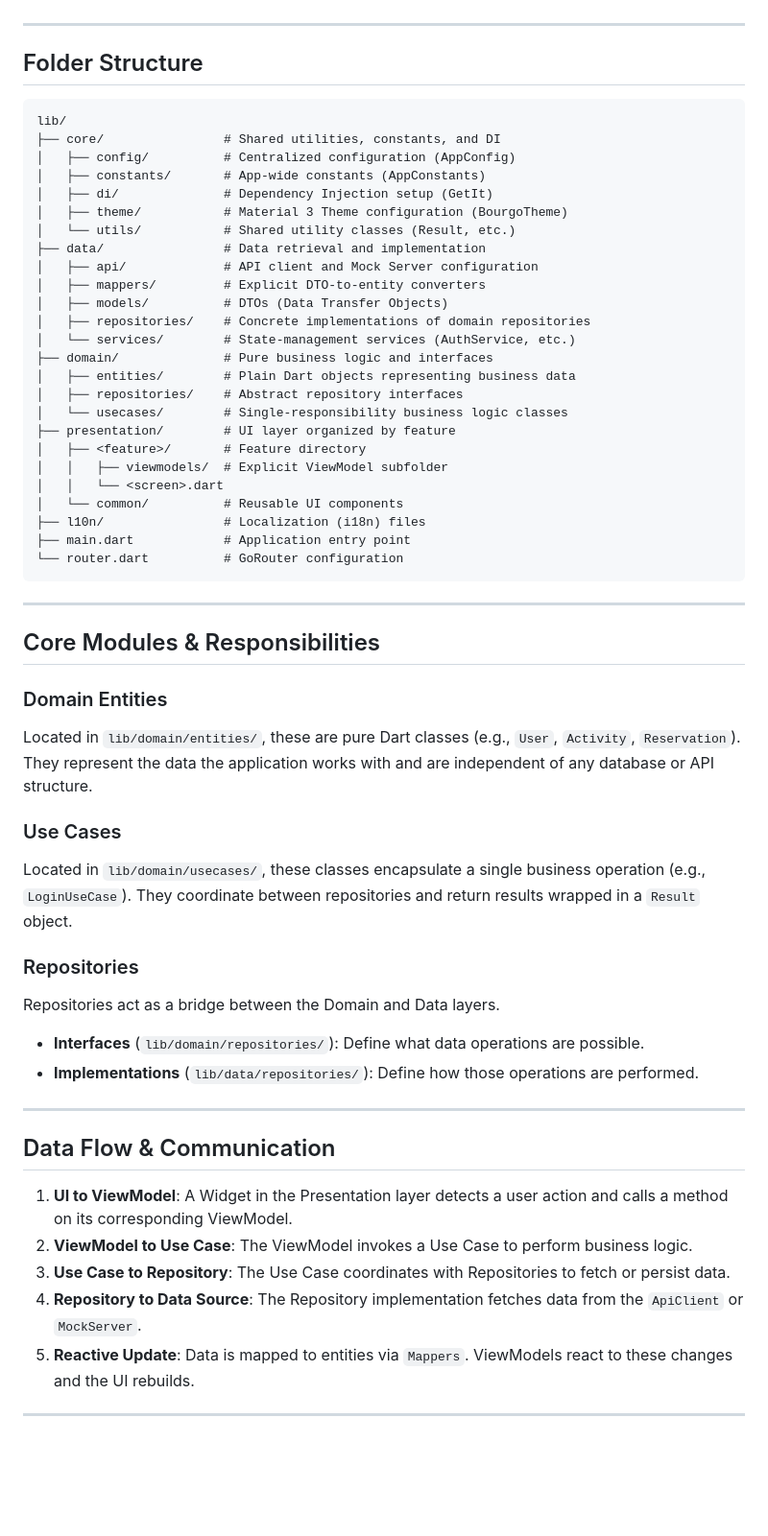
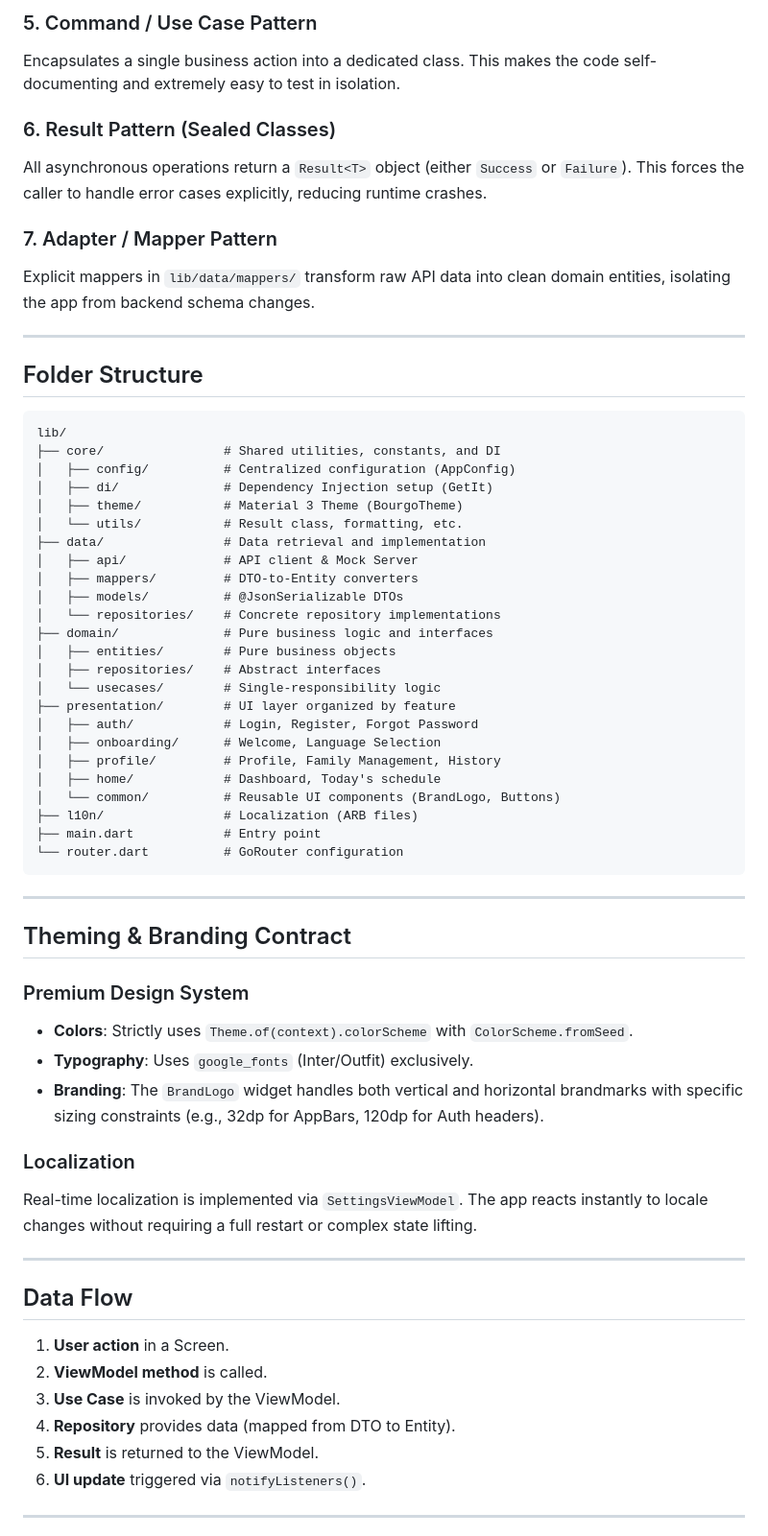
Before and after one commit to abdulbarry-dev/bourgo-arena-mobile, a Markdown page: ARCHITECTURE.md, the part around one of its changes. Shown at 96% size. Drawn GitHub-style; blank space fills up the shorter version.

Commit message:
feat:update the application architecture file

````diff
--- a/ARCHITECTURE.md
+++ b/ARCHITECTURE.md
@@ -16,3 +58,11 @@ The application follows a **Layered MVVM (Model-View-ViewModel)** architecture,
+### 5. Command / Use Case Pattern
+Encapsulates a single business action into a dedicated class. This makes the code self-documenting and extremely easy to test in isolation.
+
+### 6. Result Pattern (Sealed Classes)
+All asynchronous operations return a `Result<T>` object (either `Success` or `Failure`). This forces the caller to handle error cases explicitly, reducing runtime crashes.
+
+### 7. Adapter / Mapper Pattern
+Explicit mappers in `lib/data/mappers/` transform raw API data into clean domain entities, isolating the app from backend schema changes.
 
 ---
 
@@ -22,54 +72,51 @@ The application follows a **Layered MVVM (Model-View-ViewModel)** architecture,
 lib/
 ├── core/                # Shared utilities, constants, and DI
 │   ├── config/          # Centralized configuration (AppConfig)
-│   ├── constants/       # App-wide constants (AppConstants)
 │   ├── di/              # Dependency Injection setup (GetIt)
-│   ├── theme/           # Material 3 Theme configuration (BourgoTheme)
-│   └── utils/           # Shared utility classes (Result, etc.)
+│   ├── theme/           # Material 3 Theme (BourgoTheme)
+│   └── utils/           # Result class, formatting, etc.
 ├── data/                # Data retrieval and implementation
-│   ├── api/             # API client and Mock Server configuration
-│   ├── mappers/         # Explicit DTO-to-entity converters
-│   ├── models/          # DTOs (Data Transfer Objects)
-│   ├── repositories/    # Concrete implementations of domain repositories
-│   └── services/        # State-management services (AuthService, etc.)
+│   ├── api/             # API client & Mock Server
+│   ├── mappers/         # DTO-to-Entity converters
+│   ├── models/          # @JsonSerializable DTOs
+│   └── repositories/    # Concrete repository implementations
 ├── domain/              # Pure business logic and interfaces
-│   ├── entities/        # Plain Dart objects representing business data
-│   ├── repositories/    # Abstract repository interfaces
-│   └── usecases/        # Single-responsibility business logic classes
+│   ├── entities/        # Pure business objects
+│   ├── repositories/    # Abstract interfaces
+│   └── usecases/        # Single-responsibility logic
 ├── presentation/        # UI layer organized by feature
-│   ├── <feature>/       # Feature directory
-│   │   ├── viewmodels/  # Explicit ViewModel subfolder
-│   │   └── <screen>.dart
-│   └── common/          # Reusable UI components
-├── l10n/                # Localization (i18n) files
-├── main.dart            # Application entry point
+│   ├── auth/            # Login, Register, Forgot Password
+│   ├── onboarding/      # Welcome, Language Selection
+│   ├── profile/         # Profile, Family Management, History
+│   ├── home/            # Dashboard, Today's schedule
+│   └── common/          # Reusable UI components (BrandLogo, Buttons)
+├── l10n/                # Localization (ARB files)
+├── main.dart            # Entry point
 └── router.dart          # GoRouter configuration
 ```
 
 ---
 
-## Core Modules & Responsibilities
+## Theming & Branding Contract
 
-### Domain Entities
-Located in `lib/domain/entities/`, these are pure Dart classes (e.g., `User`, `Activity`, `Reservation`). They represent the data the application works with and are independent of any database or API structure.
+### Premium Design System
+- **Colors**: Strictly uses `Theme.of(context).colorScheme` with `ColorScheme.fromSeed`.
+- **Typography**: Uses `google_fonts` (Inter/Outfit) exclusively.
+- **Branding**: The `BrandLogo` widget handles both vertical and horizontal brandmarks with specific sizing constraints (e.g., 32dp for AppBars, 120dp for Auth headers).
 
-### Use Cases
-Located in `lib/domain/usecases/`, these classes encapsulate a single business operation (e.g., `LoginUseCase`). They coordinate between repositories and return results wrapped in a `Result` object.
-
-### Repositories
-Repositories act as a bridge between the Domain and Data layers.
-- **Interfaces** (`lib/domain/repositories/`): Define what data operations are possible.
-- **Implementations** (`lib/data/repositories/`): Define how those operations are performed.
+### Localization
+Real-time localization is implemented via `SettingsViewModel`. The app reacts instantly to locale changes without requiring a full restart or complex state lifting.
 
 ---
 
-## Data Flow & Communication
+## Data Flow
 
-1.  **UI to ViewModel**: A Widget in the Presentation layer detects a user action and calls a method on its corresponding ViewModel.
-2.  **ViewModel to Use Case**: The ViewModel invokes a Use Case to perform business logic.
-3.  **Use Case to Repository**: The Use Case coordinates with Repositories to fetch or persist data.
-4.  **Repository to Data Source**: The Repository implementation fetches data from the `ApiClient` or `MockServer`.
-5.  **Reactive Update**: Data is mapped to entities via `Mappers`. ViewModels react to these changes and the UI rebuilds.
+1. **User action** in a Screen.
+2. **ViewModel method** is called.
+3. **Use Case** is invoked by the ViewModel.
+4. **Repository** provides data (mapped from DTO to Entity).
+5. **Result** is returned to the ViewModel.
+6. **UI update** triggered via `notifyListeners()`.
 
 ---
 
````
Also changed, not shown: other parts of ARCHITECTURE.md (+51 -33 lines).
